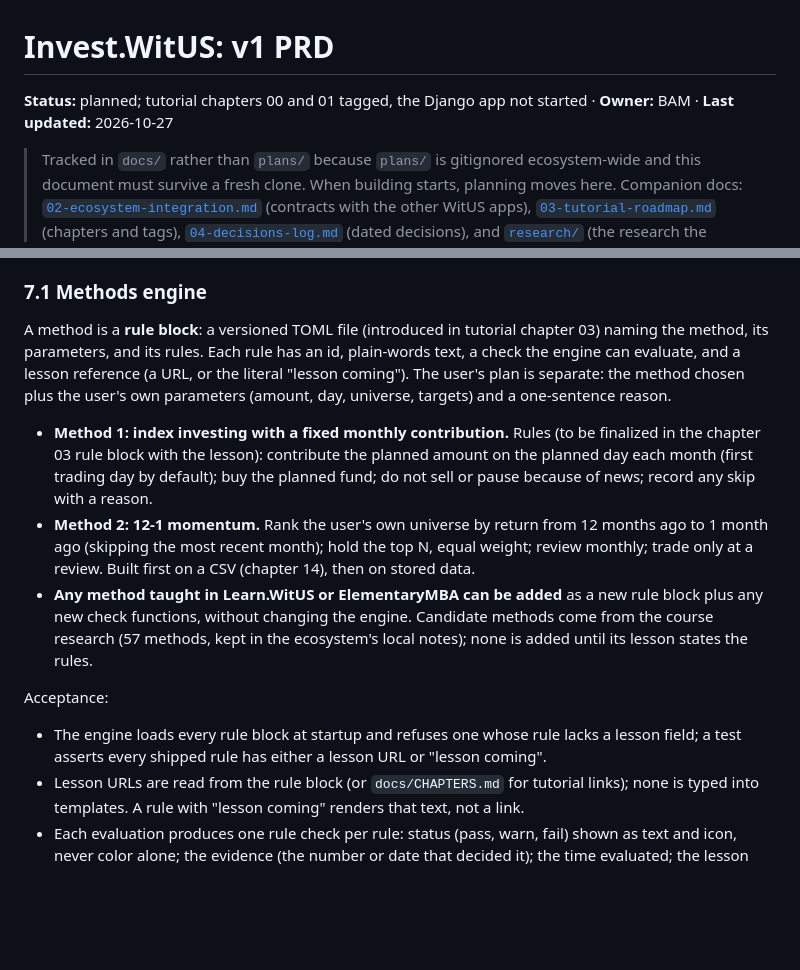
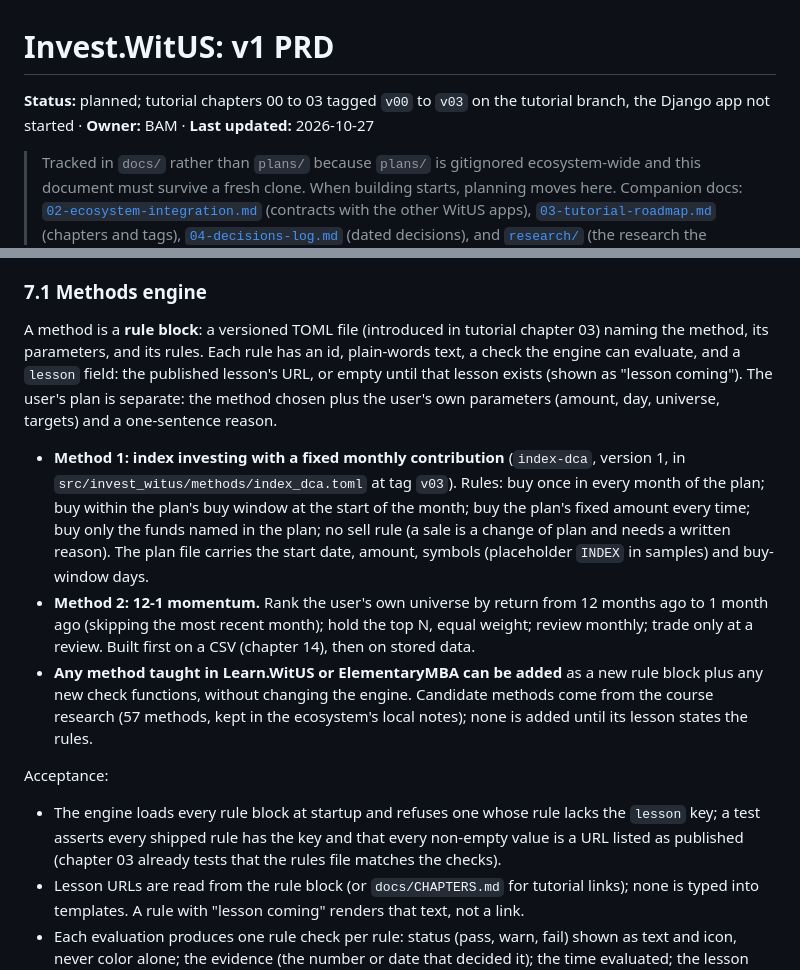
Before and after one commit to dapperAuteur/invest-witus, a Markdown page: docs/01-prd.md, 2 parts joined by grey strips. Rendered like a GitHub page; blank space fills up the shorter version.

Commit message:
docs(prd): align method 1 with the v03 rule block; chapters 00 to 03 tagged
Co-Authored-By: Claude Opus 5.5 <noreply@anthropic.com>

```diff
--- a/docs/01-prd.md
+++ b/docs/01-prd.md
@@ -1,6 +1,7 @@
 # Invest.WitUS: v1 PRD
 
-**Status:** planned; tutorial chapters 00 and 01 tagged, the Django app not started · **Owner:** BAM ·
+**Status:** planned; tutorial chapters 00 to 03 tagged `v00` to `v03` on the tutorial branch, the Django app not
+started · **Owner:** BAM ·
 **Last updated:** 2026-10-27
 
 > Tracked in `docs/` rather than `plans/` because `plans/` is gitignored ecosystem-wide and this document must
@@ -175,13 +176,16 @@ Phase 1 is BAM only. "Phase 2" items wait on the legal gate (section 13) unless
 ### 7.1 Methods engine
 
 A method is a **rule block**: a versioned TOML file (introduced in tutorial chapter 03) naming the method, its
-parameters, and its rules. Each rule has an id, plain-words text, a check the engine can evaluate, and a lesson
-reference (a URL, or the literal "lesson coming"). The user's plan is separate: the method chosen plus the user's
+parameters, and its rules. Each rule has an id, plain-words text, a check the engine can evaluate, and a
+`lesson` field: the published lesson's URL, or empty until that lesson exists (shown as "lesson coming"). The
+user's plan is separate: the method chosen plus the user's
 own parameters (amount, day, universe, targets) and a one-sentence reason.
 
-- **Method 1: index investing with a fixed monthly contribution.** Rules (to be finalized in the chapter 03 rule
-  block with the lesson): contribute the planned amount on the planned day each month (first trading day by
-  default); buy the planned fund; do not sell or pause because of news; record any skip with a reason.
+- **Method 1: index investing with a fixed monthly contribution** (`index-dca`, version 1, in
+  `src/invest_witus/methods/index_dca.toml` at tag `v03`). Rules: buy once in every month of the plan; buy within
+  the plan's buy window at the start of the month; buy the plan's fixed amount every time; buy only the funds named
+  in the plan; no sell rule (a sale is a change of plan and needs a written reason). The plan file carries the
+  start date, amount, symbols (placeholder `INDEX` in samples) and buy-window days.
 - **Method 2: 12-1 momentum.** Rank the user's own universe by return from 12 months ago to 1 month ago (skipping
   the most recent month); hold the top N, equal weight; review monthly; trade only at a review. Built first on a
   CSV (chapter 14), then on stored data.
@@ -190,8 +194,9 @@ own parameters (amount, day, universe, targets) and a one-sentence reason.
   the ecosystem's local notes); none is added until its lesson states the rules.
 
 Acceptance:
-- The engine loads every rule block at startup and refuses one whose rule lacks a lesson field; a test asserts
-  every shipped rule has either a lesson URL or "lesson coming".
+- The engine loads every rule block at startup and refuses one whose rule lacks the `lesson` key; a test asserts
+  every shipped rule has the key and that every non-empty value is a URL listed as published (chapter 03 already
+  tests that the rules file matches the checks).
 - Lesson URLs are read from the rule block (or `docs/CHAPTERS.md` for tutorial links); none is typed into
   templates. A rule with "lesson coming" renders that text, not a link.
 - Each evaluation produces one rule check per rule: status (pass, warn, fail) shown as text and icon, never color
```
